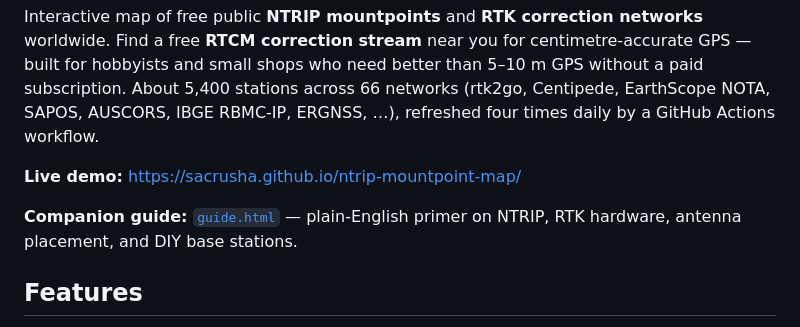
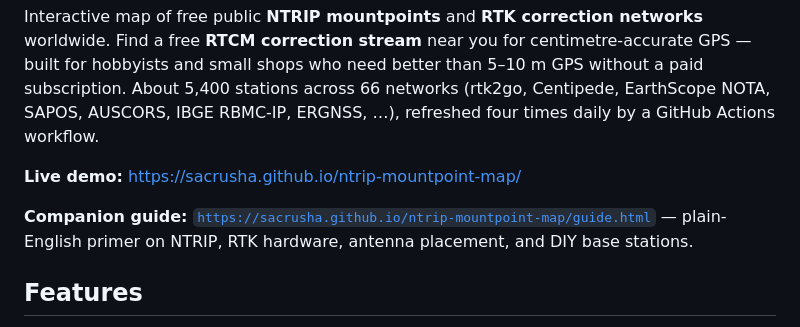
Before and after one commit to sacrusha/ntrip-mountpoint-map, a Markdown page: README.md, the part around the change. GitHub-like rendering.

Commit message:
Fix companion guide link in README
Updated the link to the companion guide for clarity.

```diff
--- a/README.md
+++ b/README.md
@@ -10,7 +10,7 @@ workflow.
 
 **Live demo:** https://sacrusha.github.io/ntrip-mountpoint-map/
 
-**Companion guide:** [`guide.html`](guide.html) — plain-English primer on
+**Companion guide:** [`https://sacrusha.github.io/ntrip-mountpoint-map/guide.html`](guide.html) — plain-English primer on
 NTRIP, RTK hardware, antenna placement, and DIY base stations.
 
 ## Features
```
